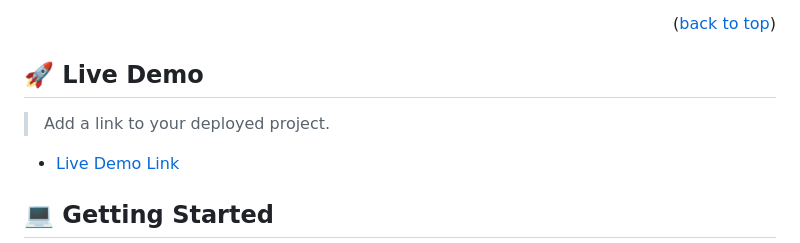
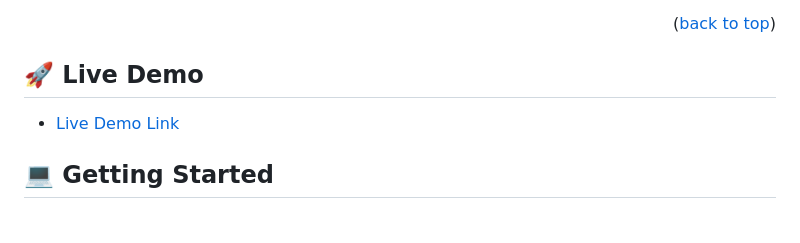
Before and after one commit to mumbereh/my-portfolio, a Markdown page: README.md, the part around the change. Drawn GitHub-style; blank space fills up the shorter version.

```diff
--- a/README.md
+++ b/README.md
@@ -55,8 +55,6 @@ This webpage is about my Portfolio.
 
 
 ## 🚀 Live Demo <a name="live-demo"></a>
-
-> Add a link to your deployed project.
 
 - [Live Demo Link]( https://mumbereh.github.io/my-portfolio/)
 
```
